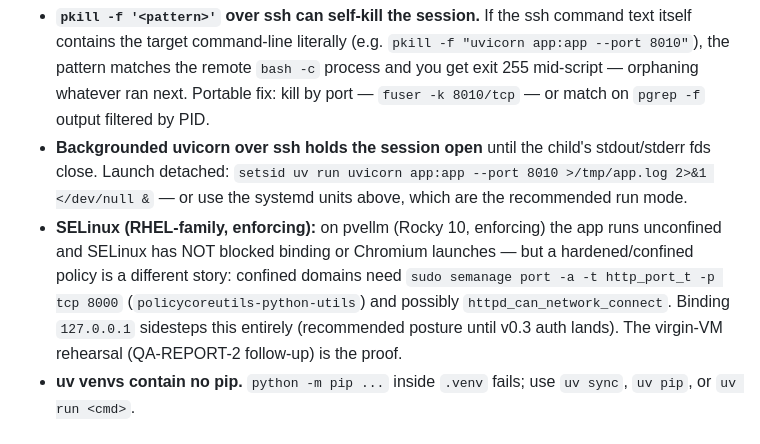
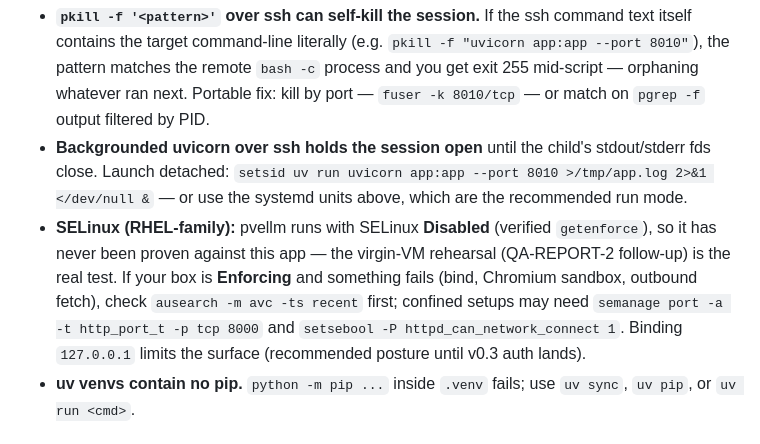
Before and after one commit to shank15217/minicpm-webapp, a Markdown page: docs/DEPLOY.md, the part around the change. Drawn GitHub-style.

Commit message:
docs(DEPLOY): correct SELinux claim — pvellm is Disabled (getenforce verified), not Enforcing; reword as if-Enforcing guidance

```diff
--- a/docs/DEPLOY.md
+++ b/docs/DEPLOY.md
@@ -128,13 +128,14 @@ overwrite baselines by design (that is the defect under test).
   stdout/stderr fds close. Launch detached:
   `setsid uv run uvicorn app:app --port 8010 >/tmp/app.log 2>&1 </dev/null &`
   — or use the systemd units above, which are the recommended run mode.
-- **SELinux (RHEL-family, enforcing):** on pvellm (Rocky 10, enforcing) the app
-  runs unconfined and SELinux has NOT blocked binding or Chromium launches —
-  but a hardened/confined policy is a different story: confined domains need
-  `sudo semanage port -a -t http_port_t -p tcp 8000`
-  (`policycoreutils-python-utils`) and possibly `httpd_can_network_connect`.
-  Binding `127.0.0.1` sidesteps this entirely (recommended posture until v0.3
-  auth lands). The virgin-VM rehearsal (QA-REPORT-2 follow-up) is the proof.
+- **SELinux (RHEL-family):** pvellm runs with SELinux **Disabled** (verified
+  `getenforce`), so it has never been proven against this app — the
+  virgin-VM rehearsal (QA-REPORT-2 follow-up) is the real test. If your box is
+  **Enforcing** and something fails (bind, Chromium sandbox, outbound fetch),
+  check `ausearch -m avc -ts recent` first; confined setups may need
+  `semanage port -a -t http_port_t -p tcp 8000` and
+  `setsebool -P httpd_can_network_connect 1`. Binding `127.0.0.1` limits the
+  surface (recommended posture until v0.3 auth lands).
 - **uv venvs contain no pip.** `python -m pip ...` inside `.venv` fails; use
   `uv sync`, `uv pip`, or `uv run <cmd>`.
 
```
